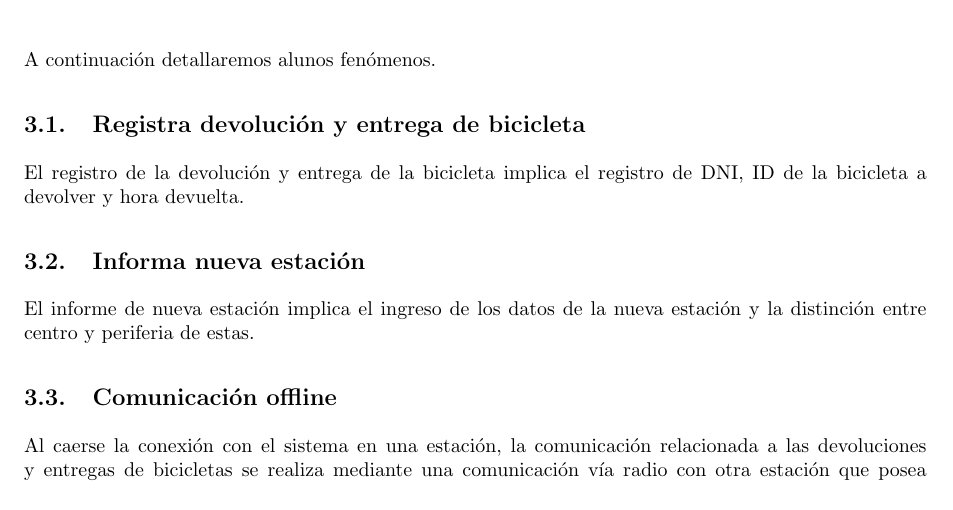
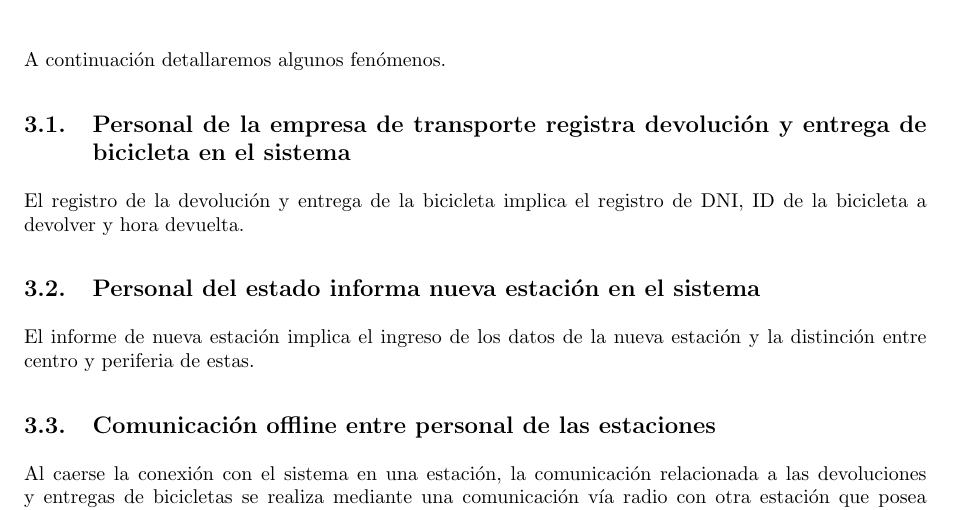
Before and after one commit to LeandroLovisolo/ISW1-TP1, a LaTeX document (tex/informe.tex): part of page 6 of 35, cut so that both start at the same text. Compiled offline with pdfLaTeX.

Commit message:
Fix fenómenos

```diff
--- a/tex/informe.tex
+++ b/tex/informe.tex
@@ -173,17 +173,18 @@ Finalmente logramos concenso en todos los puntos clave, y creemos haber logrado
 
 \diagramah{contexto}
 
-A continuación detallaremos alunos fenómenos.
+A continuación detallaremos algunos fenómenos.
 
-\subsection{Registra devolución y entrega de bicicleta}
+\subsection{Personal de la empresa de transporte registra devolución y entrega de bicicleta en el sistema}
 
 El registro de la devolución y entrega de la bicicleta implica el registro de DNI, ID de la bicicleta a devolver y hora devuelta.
 
-\subsection{Informa nueva estación}
+\subsection{Personal del estado informa nueva estación en el sistema}
 
 El informe de nueva estación implica el ingreso de los datos de la nueva estación y la distinción entre centro y periferia de estas.
 
-\subsection{Comunicación offline}
+\subsection{Comunicación offline entre personal de las estaciones}
+
 Al caerse la conexión con el sistema en una estación, la comunicación relacionada a las devoluciones y entregas de bicicletas se realiza
 mediante una comunicación vía radio con otra estación que posea conexión.
 Asumimos que la estación a donde se comunicará la estación sin conexión realizará las mismas operaciones para entrega/retiro de bicicletas, actuando como un puente entre estaciones, por lo que consideramos su no inclusión en el diagrama de contexto.
```
